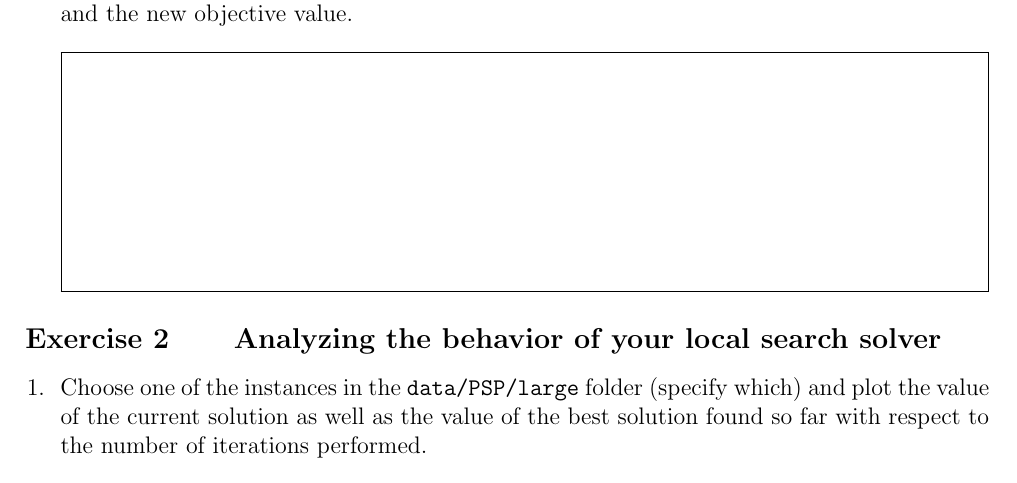
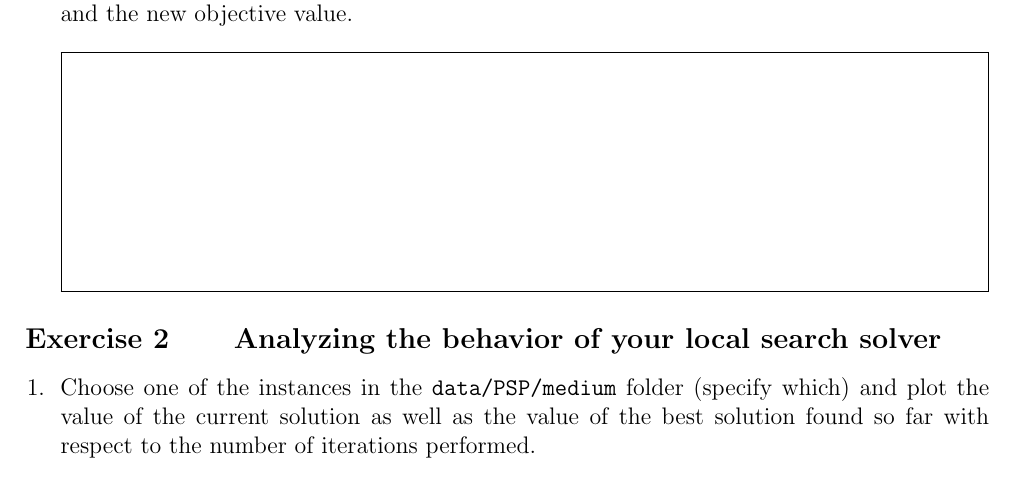
Before and after one commit to pschaus/linfo2266-students, a LaTeX document (tex/projet-ls.tex): part of page 2 of 2, cut so that both start at the same text. Compiled offline with pdfLaTeX.

Commit message:
generated from solution at Mon Nov 21 09:03:07 CET 2022

```diff
--- a/tex/projet-ls.tex
+++ b/tex/projet-ls.tex
@@ -98,7 +98,7 @@ x =
 
 \begin{Exercise}[title={Analyzing the behavior of your local search solver}]
 
-\Question Choose one of the instances in the \texttt{data/PSP/large} folder (specify which) and plot the value of the current solution as well as the value of the best solution found so far with respect to the number of iterations performed.
+\Question Choose one of the instances in the \texttt{data/PSP/medium} folder (specify which) and plot the value of the current solution as well as the value of the best solution found so far with respect to the number of iterations performed.
 \answerbox{8cm}{
 % YOUR ANSWER HERE
 }
```
